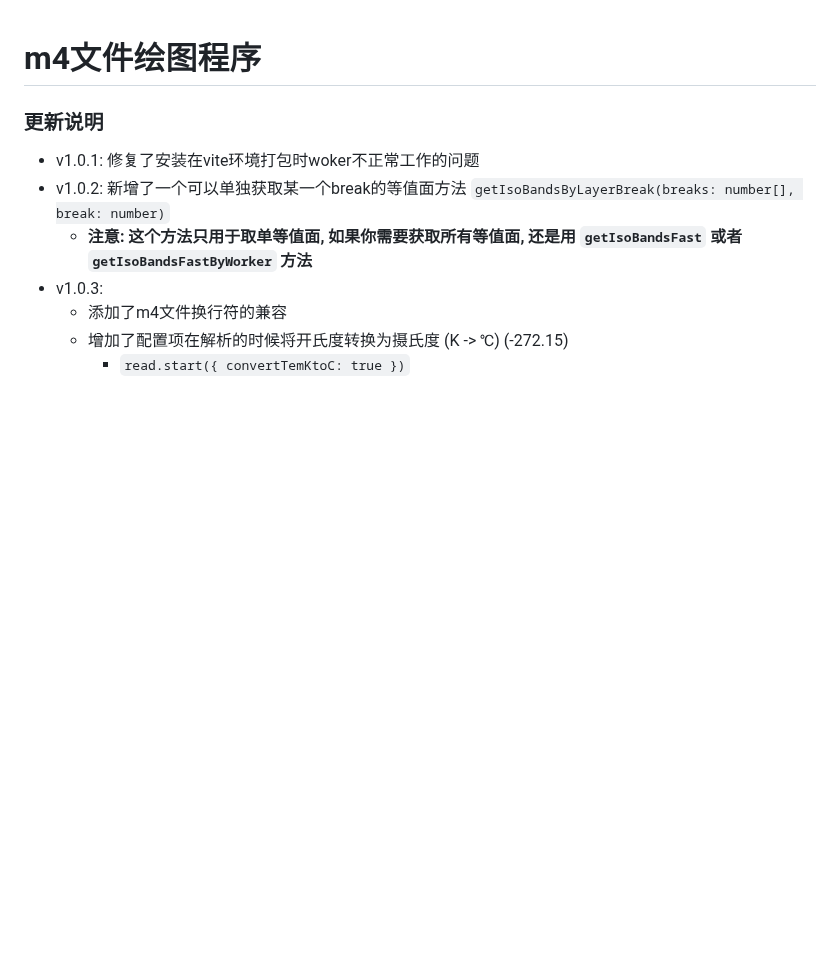
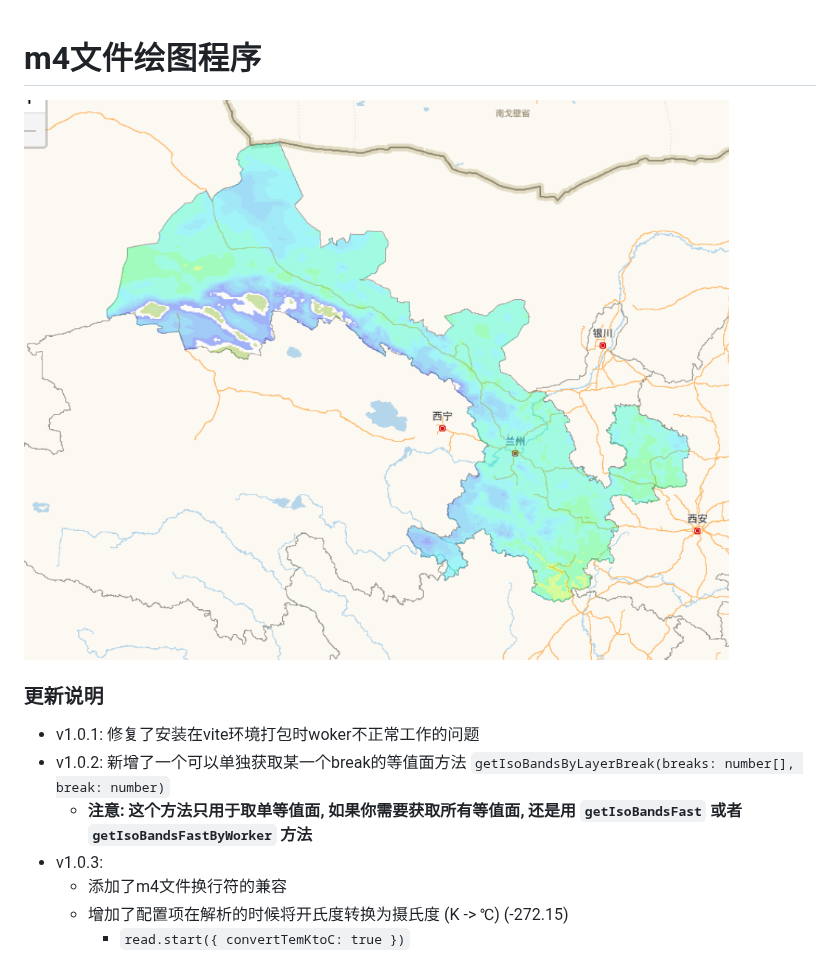
Before and after one commit to priestqing/m4-w-fast, a Markdown page: README.md, the part around the change. Drawn GitHub-style; pictures changed too: img.png (added); blank space fills up the shorter version.

```diff
--- a/README.md
+++ b/README.md
@@ -1,4 +1,6 @@
 # m4文件绘图程序
+
+![img.png](img.png)
 
 ### 更新说明
 - v1.0.1: 修复了安装在vite环境打包时woker不正常工作的问题
```
Also changed, not shown: 1 other file.
